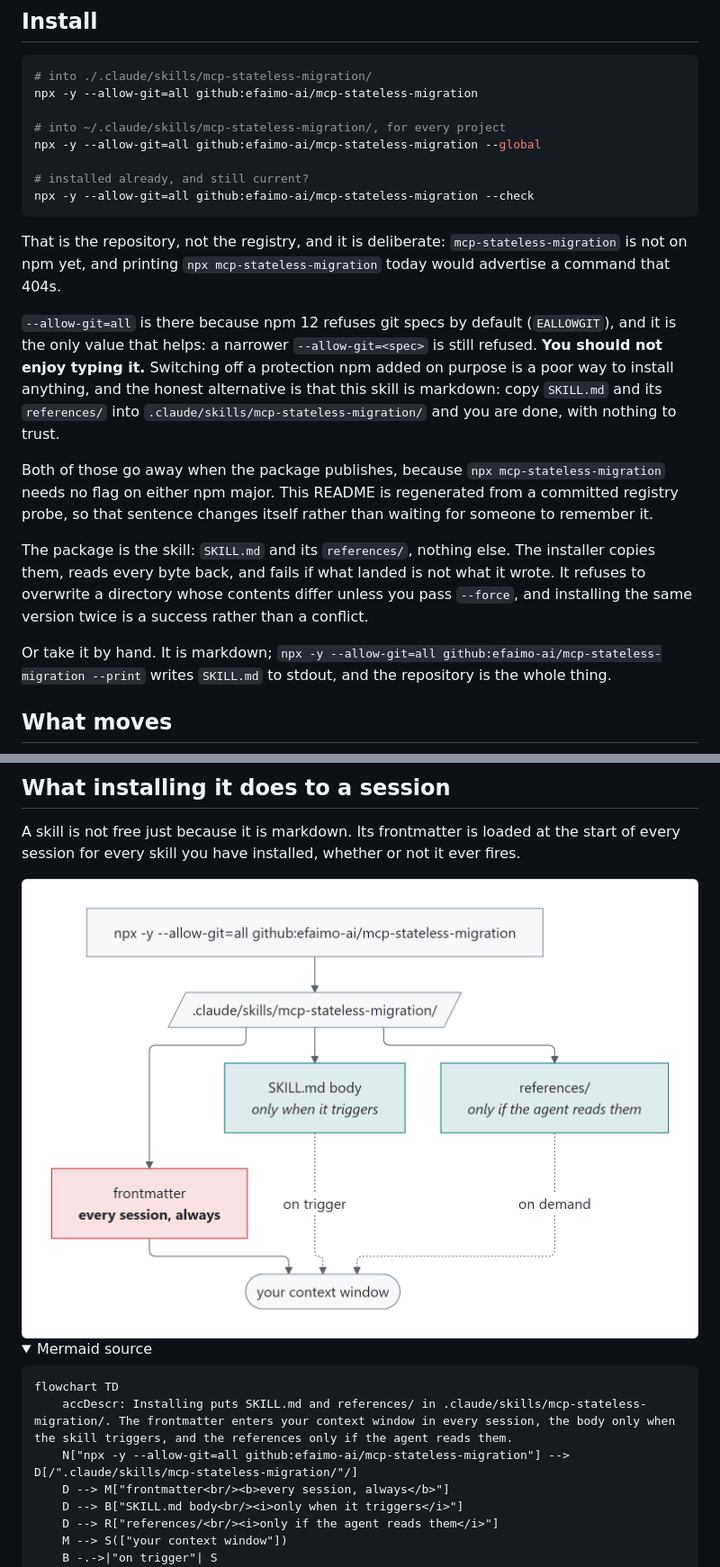
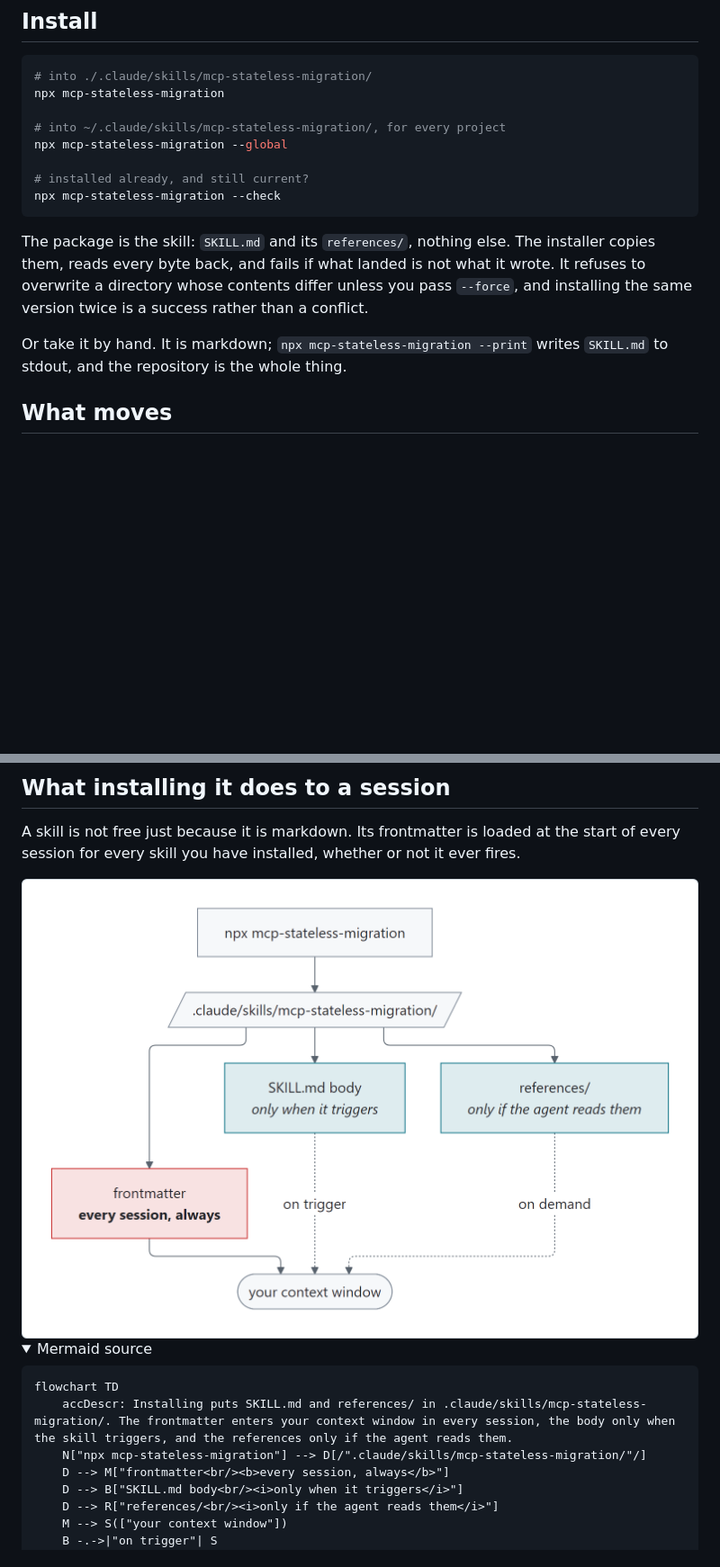
Before and after one commit to efaimo-ai/mcp-stateless-migration, a Markdown page: README.md, 2 parts joined by grey strips. Shown at 90% size. Drawn GitHub-style; pictures changed too: assets/diagram-4e1d0ddaf6-light.png (deleted), assets/diagram-ac90419809-light.png (added); folded sections open; blank space fills up the shorter version.

````diff
--- a/README.md
+++ b/README.md
@@ -14,31 +15,14 @@ speak 2025-11-25 while you do.
 
 ```sh
 # into ./.claude/skills/mcp-stateless-migration/
-npx -y --allow-git=all github:efaimo-ai/mcp-stateless-migration
+npx mcp-stateless-migration
 
 # into ~/.claude/skills/mcp-stateless-migration/, for every project
-npx -y --allow-git=all github:efaimo-ai/mcp-stateless-migration --global
+npx mcp-stateless-migration --global
 
 # installed already, and still current?
-npx -y --allow-git=all github:efaimo-ai/mcp-stateless-migration --check
+npx mcp-stateless-migration --check
 ```
-
-That is the repository, not the registry, and it is deliberate: `mcp-stateless-migration` is
-not on npm yet, and printing `npx mcp-stateless-migration` today would advertise a command that
-404s.
-
-`--allow-git=all` is there because npm 12 refuses git specs by default
-(`EALLOWGIT`), and it is the only value that helps: a narrower
-`--allow-git=<spec>` is still refused. **You should not enjoy typing it.**
-Switching off a protection npm added on purpose is a poor way to install
-anything, and the honest alternative is that this skill is markdown: copy
-`SKILL.md` and its `references/` into `.claude/skills/mcp-stateless-migration/` and you are
-done, with nothing to trust.
-
-Both of those go away when the package publishes, because `npx mcp-stateless-migration` needs
-no flag on either npm major. This README is regenerated from a committed
-registry probe, so that sentence changes itself rather than waiting for someone
-to remember it.
 
 The package is the skill: `SKILL.md` and its `references/`, nothing else. The
 installer copies them, reads every byte back, and fails if what landed is not
@@ -46,7 +30,7 @@ what it wrote. It refuses to overwrite a directory whose contents differ unless
 you pass `--force`, and installing the same version twice is a success rather
 than a conflict.
 
-Or take it by hand. It is markdown; `npx -y --allow-git=all github:efaimo-ai/mcp-stateless-migration --print` writes `SKILL.md` to
+Or take it by hand. It is markdown; `npx mcp-stateless-migration --print` writes `SKILL.md` to
 stdout, and the repository is the whole thing.
 
 <!-- /generated:install -->
@@ -206,8 +190,8 @@ the start of every session for every skill you have installed, whether or not it
 ever fires.
 
 <picture>
-  <source media="(prefers-color-scheme: dark)" srcset="https://raw.githubusercontent.com/efaimo-ai/mcp-stateless-migration/main/assets/diagram-4e1d0ddaf6-dark.png">
-  <img alt="Installing puts SKILL.md and references/ in .claude/skills/mcp-stateless-migration/. The frontmatter enters your context window in every session, the body only when the skill triggers, and the references only if the agent reads them." src="https://raw.githubusercontent.com/efaimo-ai/mcp-stateless-migration/main/assets/diagram-4e1d0ddaf6-light.png" width="756">
+  <source media="(prefers-color-scheme: dark)" srcset="https://raw.githubusercontent.com/efaimo-ai/mcp-stateless-migration/main/assets/diagram-ac90419809-dark.png">
+  <img alt="Installing puts SKILL.md and references/ in .claude/skills/mcp-stateless-migration/. The frontmatter enters your context window in every session, the body only when the skill triggers, and the references only if the agent reads them." src="https://raw.githubusercontent.com/efaimo-ai/mcp-stateless-migration/main/assets/diagram-ac90419809-light.png" width="756">
 </picture>
 
 <details>
@@ -216,7 +200,7 @@ ever fires.
 ```text
 flowchart TD
     accDescr: Installing puts SKILL.md and references/ in .claude/skills/mcp-stateless-migration/. The frontmatter enters your context window in every session, the body only when the skill triggers, and the references only if the agent reads them.
-    N["npx -y --allow-git=all github:efaimo-ai/mcp-stateless-migration"] --> D[/".claude/skills/mcp-stateless-migration/"/]
+    N["npx mcp-stateless-migration"] --> D[/".claude/skills/mcp-stateless-migration/"/]
     D --> M["frontmatter<br/><b>every session, always</b>"]
     D --> B["SKILL.md body<br/><i>only when it triggers</i>"]
     D --> R["references/<br/><i>only if the agent reads them</i>"]
````
Also changed, not shown: other parts of README.md (+1 -0 lines), CHANGELOG.md (+8 -11 lines), assets/diagram-4e1d0ddaf6-dark.png (deleted), assets/diagram-ac90419809-dark.png (added).
